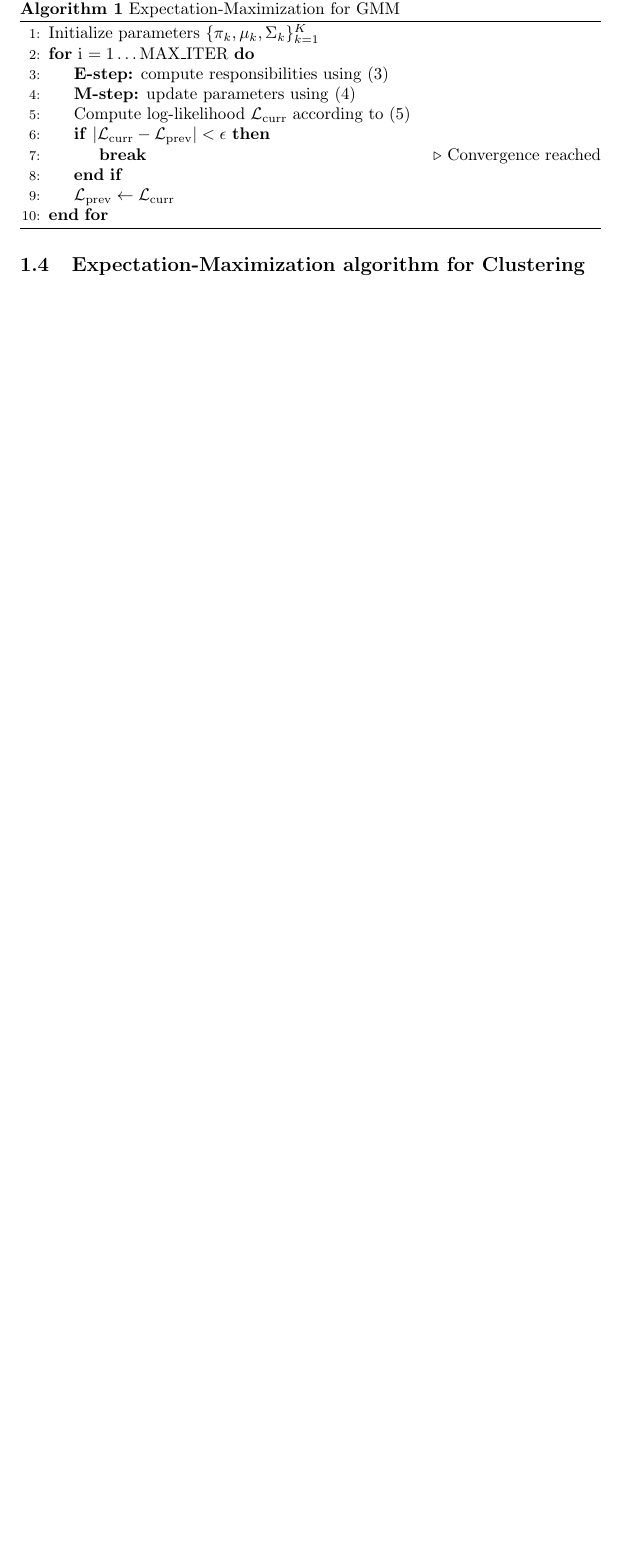
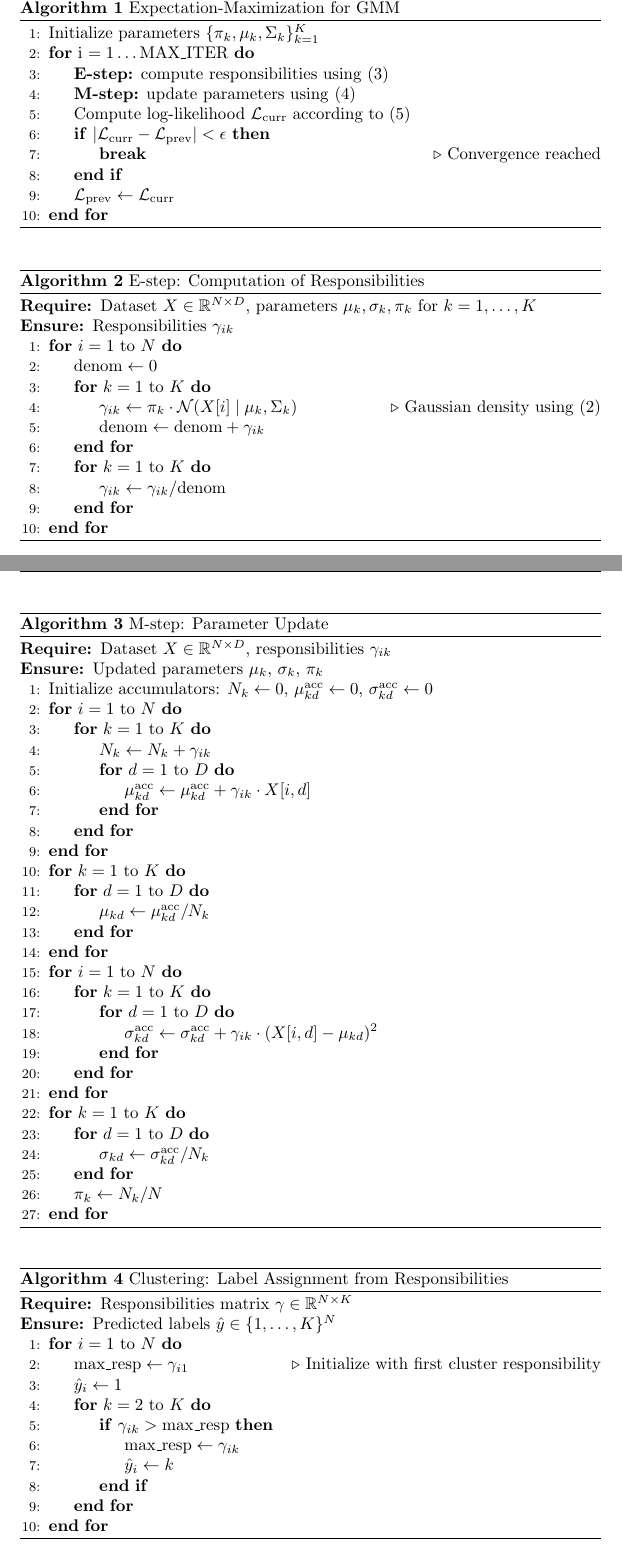
Before and after one commit to 446f6e6e79/Parallel-EM-Clustering, a LaTeX document (docs/LaTeX/main.tex, which reads docs/LaTeX/chapters/Introduction.tex): part of page 5 of 9 before the commit and two parts of pages 6 and 7 of 11 after it, the two joined at a grey line, cut so that both start at the same text, the shorter picture padded with empty space. Compiled offline with pdfLaTeX.

Commit message:
Mainly completed the introduction section

```diff
--- a/docs/LaTeX/chapters/Introduction.tex
+++ b/docs/LaTeX/chapters/Introduction.tex
@@ -130,4 +165,75 @@ Log-likelihood computation:
 \end{algorithmic}
 \end{algorithm}
 
-\subsection{Expectation-Maximization algorithm for Clustering}
+\begin{algorithm}[H]
+\caption{E-step: Computation of Responsibilities}
+\begin{algorithmic}[1]
+\Require Dataset $X \in \mathbb{R}^{N \times D}$, parameters $\mu_{k}, \sigma_{k}, \pi_{k}$ for $k=1,\dots,K$
+\Ensure Responsibilities $\gamma_{ik}$
+\For{$i = 1$ to $N$}
+    \State $\text{denom} \gets 0$
+    \For{$k = 1$ to $K$}
+        \State $\gamma_{ik}  \gets \pi_k \cdot \mathcal{N}(X[i] \mid \mu_k, \Sigma_k)$ \Comment{Gaussian density using \eqref{gaussian_density}}
+        \State $\text{denom} \gets \text{denom} + \gamma_{ik}$
+    \EndFor
+
+    \For{$k = 1$ to $K$}
+        \State $\gamma_{ik} \gets \gamma_{ik} / \text{denom}$
+   \EndFor
+\EndFor
+\end{algorithmic}
+\end{algorithm}
+
+
+\begin{algorithm}[H]
+\caption{M-step: Parameter Update}
+\begin{algorithmic}[1]
+\Require Dataset $X \in \mathbb{R}^{N \times D}$, responsibilities $\gamma_{ik}$
+\Ensure Updated parameters $\mu_k$, $\sigma_k$, $\pi_k$
+\State Initialize accumulators: $N_k \gets 0$, $\mu^{\text{acc}}_{kd} \gets 0$, $\sigma^{\text{acc}}_{kd} \gets 0$
+\For{$i = 1$ to $N$}
+    \For{$k = 1$ to $K$}
+        \State $N_k \gets N_k + \gamma_{ik}$
+        \For{$d = 1$ to $D$}
+            \State $\mu^{\text{acc}}_{kd} \gets \mu^{\text{acc}}_{kd} + \gamma_{ik} \cdot X[i,d]$
+        \EndFor
+    \EndFor
+\EndFor
+\For{$k = 1$ to $K$}
+    \For{$d = 1$ to $D$}
+        \State $\mu_{kd} \gets \mu^{\text{acc}}_{kd} / N_k$
+    \EndFor
+\EndFor
+\For{$i = 1$ to $N$}
+    \For{$k = 1$ to $K$}
+        \For{$d = 1$ to $D$}
+            \State $\sigma^{\text{acc}}_{kd} \gets \sigma^{\text{acc}}_{kd} + \gamma_{ik} \cdot (X[i,d] - \mu_{kd})^2$
+        \EndFor
+    \EndFor
+\EndFor
+\For{$k = 1$ to $K$}
+    \For{$d = 1$ to $D$}
+        \State $\sigma_{kd} \gets \sigma^{\text{acc}}_{kd} / N_k$
+    \EndFor
+    \State $\pi_k \gets N_k / N$
+\EndFor
+\end{algorithmic}
+\end{algorithm}
+
+\begin{algorithm}[H]
+\caption{Clustering: Label Assignment from Responsibilities}
+\begin{algorithmic}[1]
+\Require Responsibilities matrix $\gamma \in \mathbb{R}^{N \times K}$
+\Ensure Predicted labels $\hat{y} \in \{1,\dots,K\}^N$
+\For{$i = 1$ to $N$}
+    \State $\text{max\_resp} \gets \gamma_{i1}$ \Comment{Initialize with first cluster responsibility}
+    \State $\hat{y}_i \gets 1$
+    \For{$k = 2$ to $K$}
+        \If{$\gamma_{ik} > \text{max\_resp}$}
+            \State $\text{max\_resp} \gets \gamma_{ik}$
+            \State $\hat{y}_i \gets k$
+        \EndIf
+    \EndFor
+\EndFor
+\end{algorithmic}
+\end{algorithm}
```
Also changed, not shown: docs/LaTeX/references.bib (+11 -1 lines), docs/LaTeX/chapters/Introduction.tex (47 more changed lines).
